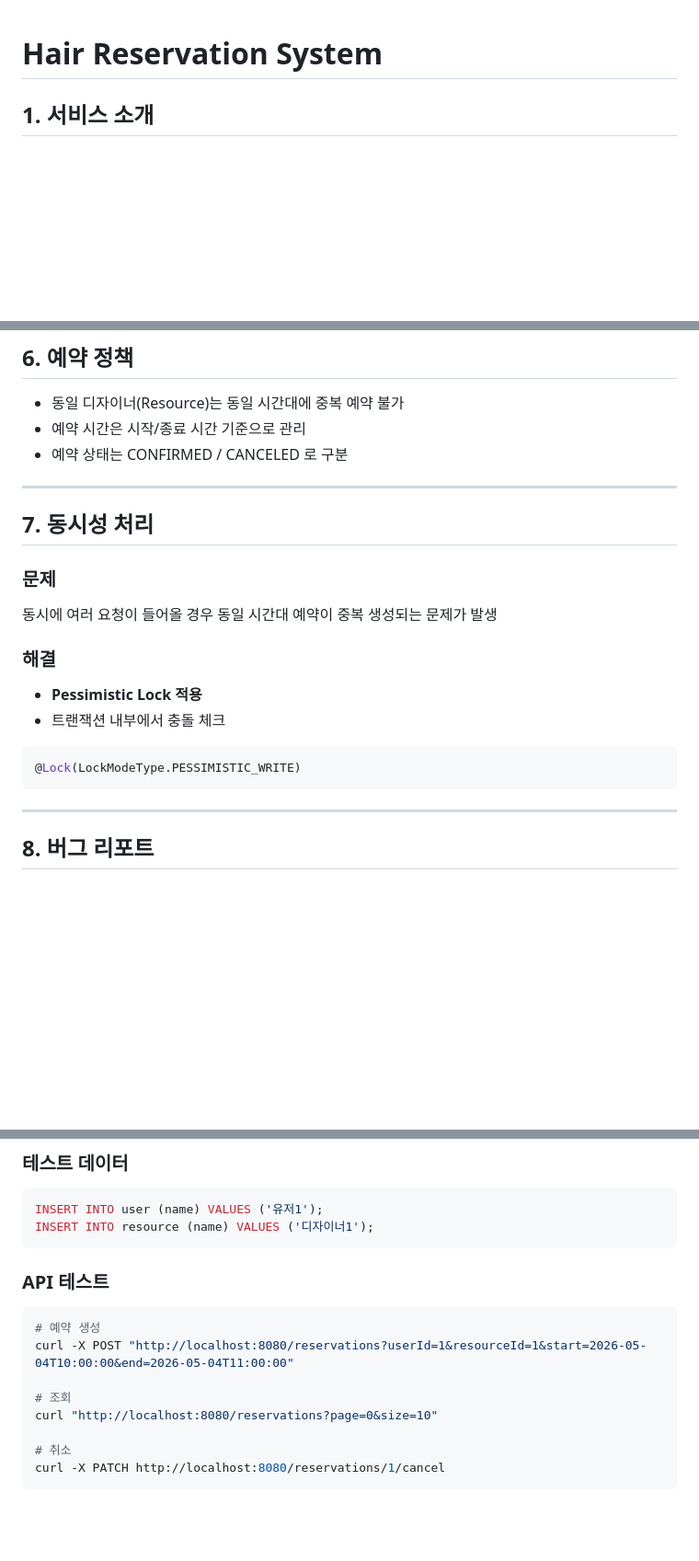
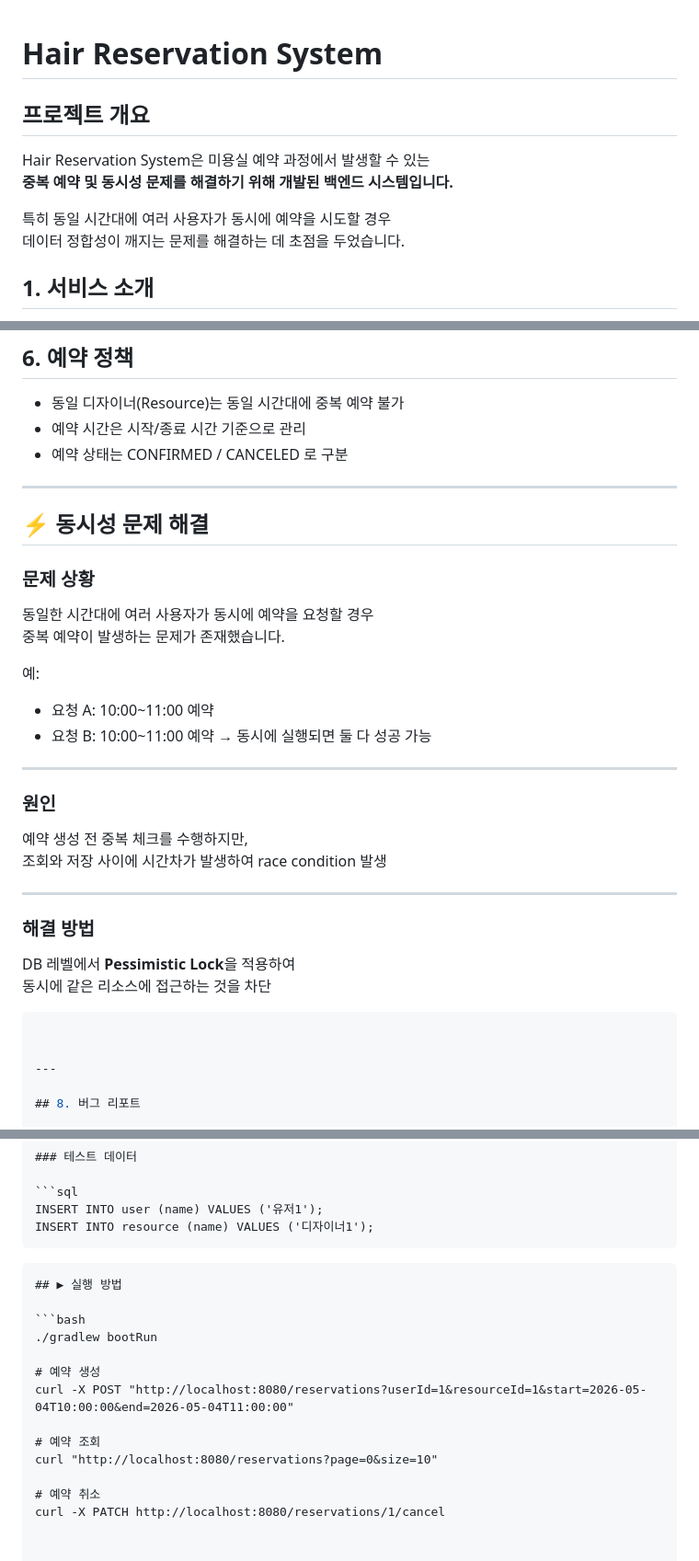
Before and after one commit to knight712455/hair-reservation-system, a Markdown page: README.md, 3 parts joined by grey strips. Shown at 92% size. GitHub-like rendering; blank space fills up the shorter version.

Commit message:
Enhance README with project overview and concurrency details
Added project overview and concurrency issue resolution details to README.

````diff
--- a/README.md
+++ b/README.md
@@ -1,4 +1,13 @@
 # Hair Reservation System
+
+
+##  프로젝트 개요
+
+Hair Reservation System은 미용실 예약 과정에서 발생할 수 있는
+**중복 예약 및 동시성 문제를 해결하기 위해 개발된 백엔드 시스템입니다.**
+
+특히 동일 시간대에 여러 사용자가 동시에 예약을 시도할 경우
+데이터 정합성이 깨지는 문제를 해결하는 데 초점을 두었습니다.
 
 ## 1. 서비스 소개
 
@@ -135,21 +144,31 @@ end=2026-05-04T11:00:00
 * 예약 상태는 CONFIRMED / CANCELED 로 구분
 
 ---
+## ⚡ 동시성 문제 해결
 
-##  7. 동시성 처리
+### 문제 상황
+동일한 시간대에 여러 사용자가 동시에 예약을 요청할 경우
+중복 예약이 발생하는 문제가 존재했습니다.
 
-### 문제
+예:
+- 요청 A: 10:00~11:00 예약
+- 요청 B: 10:00~11:00 예약
+→ 동시에 실행되면 둘 다 성공 가능
 
-동시에 여러 요청이 들어올 경우 동일 시간대 예약이 중복 생성되는 문제가 발생
+---
 
-### 해결
+### 원인
+예약 생성 전 중복 체크를 수행하지만,
+조회와 저장 사이에 시간차가 발생하여 race condition 발생
 
-* **Pessimistic Lock 적용**
-* 트랜잭션 내부에서 충돌 체크
+---
+
+### 해결 방법
+DB 레벨에서 **Pessimistic Lock**을 적용하여
+동시에 같은 리소스에 접근하는 것을 차단
 
 ```java
-@Lock(LockModeType.PESSIMISTIC_WRITE)
-```
+
 
 ---
 
@@ -207,16 +226,17 @@ start < 기존 end AND end > 기존 start
 INSERT INTO user (name) VALUES ('유저1');
 INSERT INTO resource (name) VALUES ('디자이너1');
 ```
-
-### API 테스트
+```md
+## ▶ 실행 방법
 
 ```bash
+./gradlew bootRun
+
 # 예약 생성
 curl -X POST "http://localhost:8080/reservations?userId=1&resourceId=1&start=2026-05-04T10:00:00&end=2026-05-04T11:00:00"
 
-# 조회
+# 예약 조회
 curl "http://localhost:8080/reservations?page=0&size=10"
 
-# 취소
+# 예약 취소
 curl -X PATCH http://localhost:8080/reservations/1/cancel
-```
````
